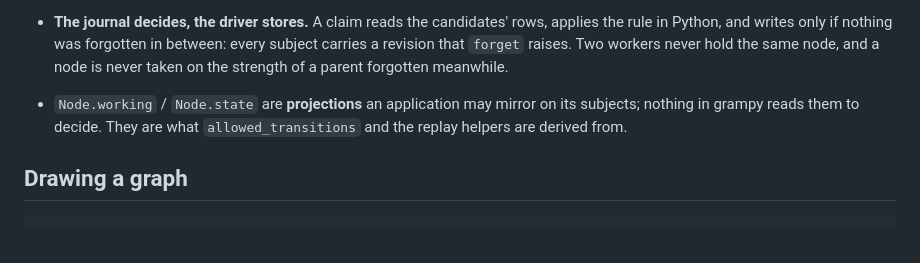
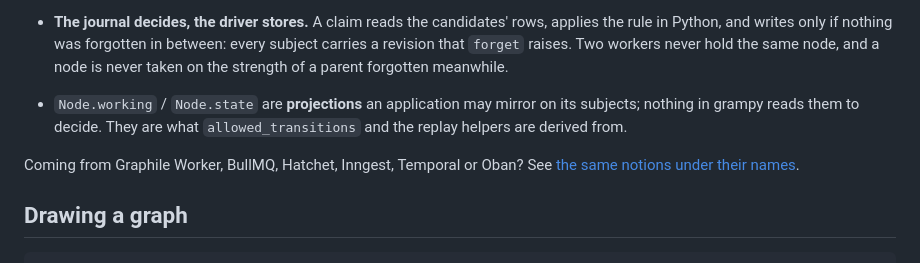
Before and after one commit to quazardous/grampy, a Markdown page: README.md, the part around the change. Drawn GitHub-style; blank space fills up the shorter version.

````diff
--- a/README.md
+++ b/README.md
@@ -147,6 +147,9 @@ journal.claim("crop", 10, candidates=["s1", "s2"])            # ['s1'] — s2 st
   mirror on its subjects; nothing in grampy reads them to decide. They
   are what `allowed_transitions` and the replay helpers are derived from.
 
+Coming from Graphile Worker, BullMQ, Hatchet, Inngest, Temporal or Oban? See
+[the same notions under their names](docs/concepts.md).
+
 ## Drawing a graph
 
 ```python
````
Also changed, not shown: docs/concepts.md (added, +157 -0 lines).
